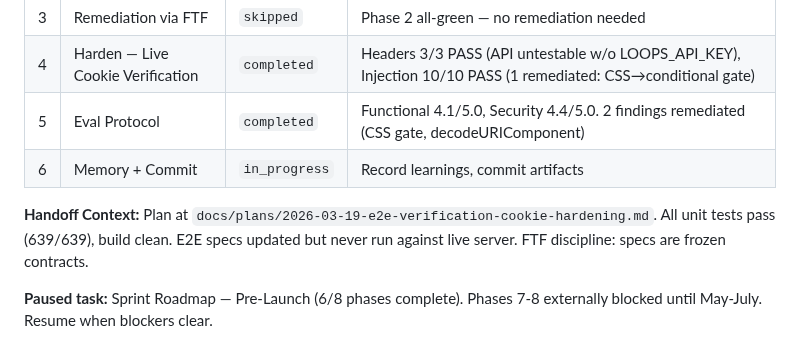
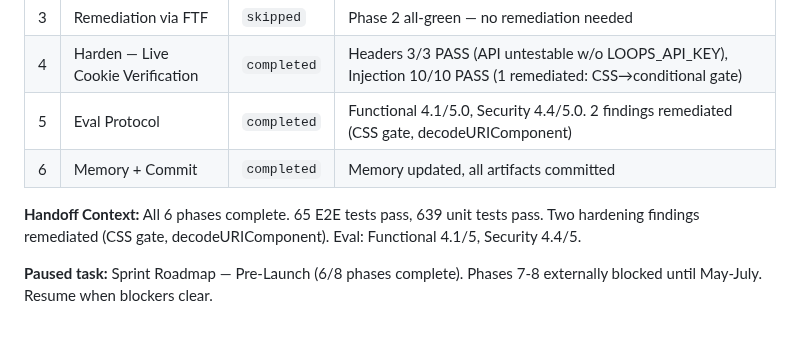
Before and after one commit to TayQuig/thehermeticflight, a Markdown page: TASKBOARD.md, the part around the change. GitHub-like rendering.

Commit message:
chore: complete Phase 6 — Memory + Commit

```diff
--- a/TASKBOARD.md
+++ b/TASKBOARD.md
@@ -61,9 +61,9 @@ this file at session start and reports current state to the operator.
 | 3 | Remediation via FTF | `skipped` | Phase 2 all-green — no remediation needed |
 | 4 | Harden — Live Cookie Verification | `completed` | Headers 3/3 PASS (API untestable w/o LOOPS_API_KEY), Injection 10/10 PASS (1 remediated: CSS→conditional gate) |
 | 5 | Eval Protocol | `completed` | Functional 4.1/5.0, Security 4.4/5.0. 2 findings remediated (CSS gate, decodeURIComponent) |
-| 6 | Memory + Commit | `in_progress` | Record learnings, commit artifacts |
+| 6 | Memory + Commit | `completed` | Memory updated, all artifacts committed |
 
-**Handoff Context:** Plan at `docs/plans/2026-03-19-e2e-verification-cookie-hardening.md`. All unit tests pass (639/639), build clean. E2E specs updated but never run against live server. FTF discipline: specs are frozen contracts.
+**Handoff Context:** All 6 phases complete. 65 E2E tests pass, 639 unit tests pass. Two hardening findings remediated (CSS gate, decodeURIComponent). Eval: Functional 4.1/5, Security 4.4/5.
 
 **Paused task:** Sprint Roadmap — Pre-Launch (6/8 phases complete). Phases 7-8
 externally blocked until May-July. Resume when blockers clear.
```
